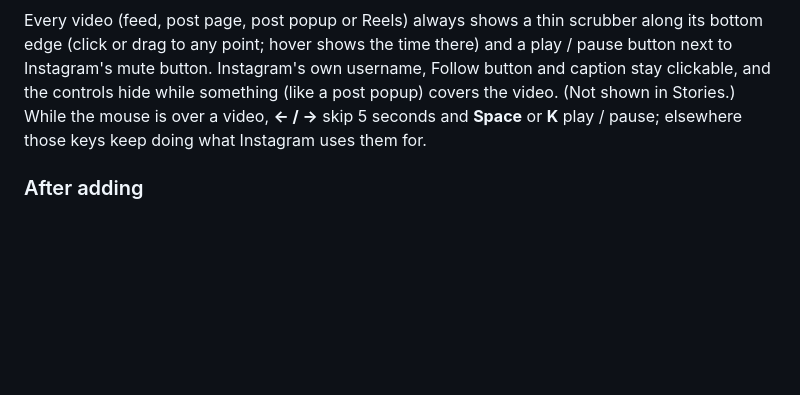
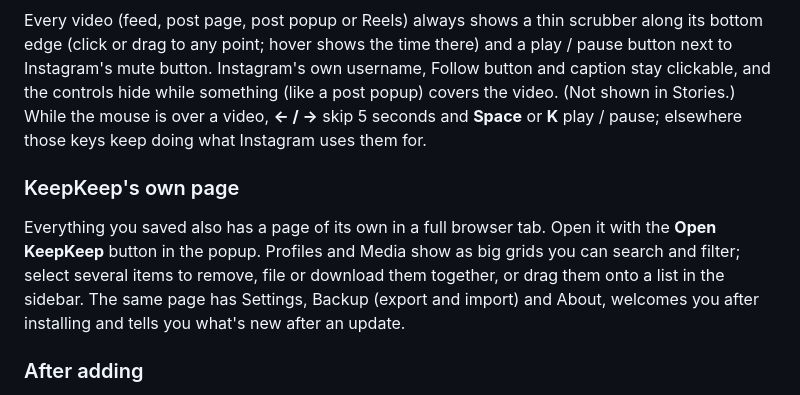
Before and after one commit to hakanoktay/instabasket, a Markdown page: README.md, the part around the change. GitHub-like rendering; blank space fills up the shorter version.

```diff
--- a/README.md
+++ b/README.md
@@ -49,6 +49,10 @@ While downloading, balloons on the right show the overall progress and each phot
 
 Every video (feed, post page, post popup or Reels) always shows a thin scrubber along its bottom edge (click or drag to any point; hover shows the time there) and a play / pause button next to Instagram's mute button. Instagram's own username, Follow button and caption stay clickable, and the controls hide while something (like a post popup) covers the video. (Not shown in Stories.) While the mouse is over a video, **← / →** skip 5 seconds and **Space** or **K** play / pause; elsewhere those keys keep doing what Instagram uses them for.
 
+### KeepKeep's own page
+
+Everything you saved also has a page of its own in a full browser tab. Open it with the **Open KeepKeep** button in the popup. Profiles and Media show as big grids you can search and filter; select several items to remove, file or download them together, or drag them onto a list in the sidebar. The same page has Settings, Backup (export and import) and About, welcomes you after installing and tells you what's new after an update.
+
 ### After adding
 
 Everything you add is saved right away. The corner card then shows what was added and, below it, your lists as large boxes that slide open. Click boxes (or press **1–9**) to put the item into those lists, or create a new list from the **+ New list** box. With many lists a search field appears and the boxes scroll. The card closes on its own after a few seconds; a bar at the bottom shows the time left, and it pauses while your mouse is over the card.
```
Also changed, not shown: CLAUDE.md (+19 -5 lines), ROADMAP.md (+5 -5 lines).
